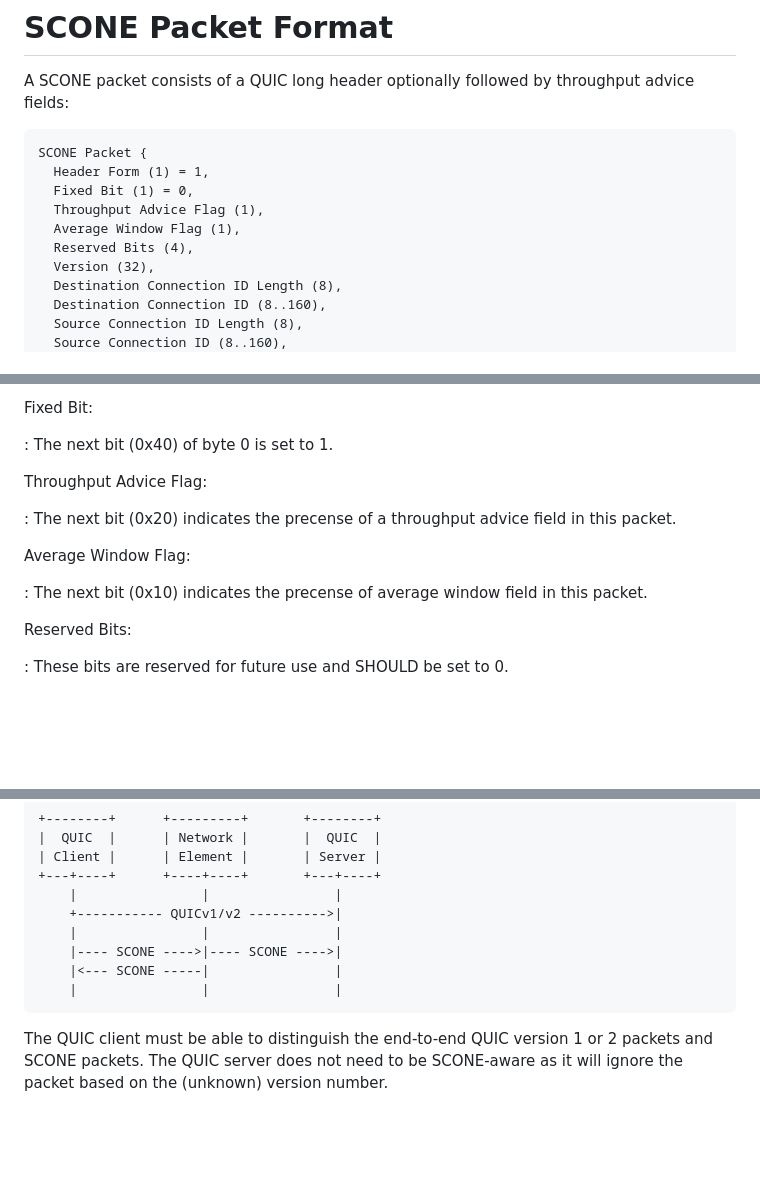
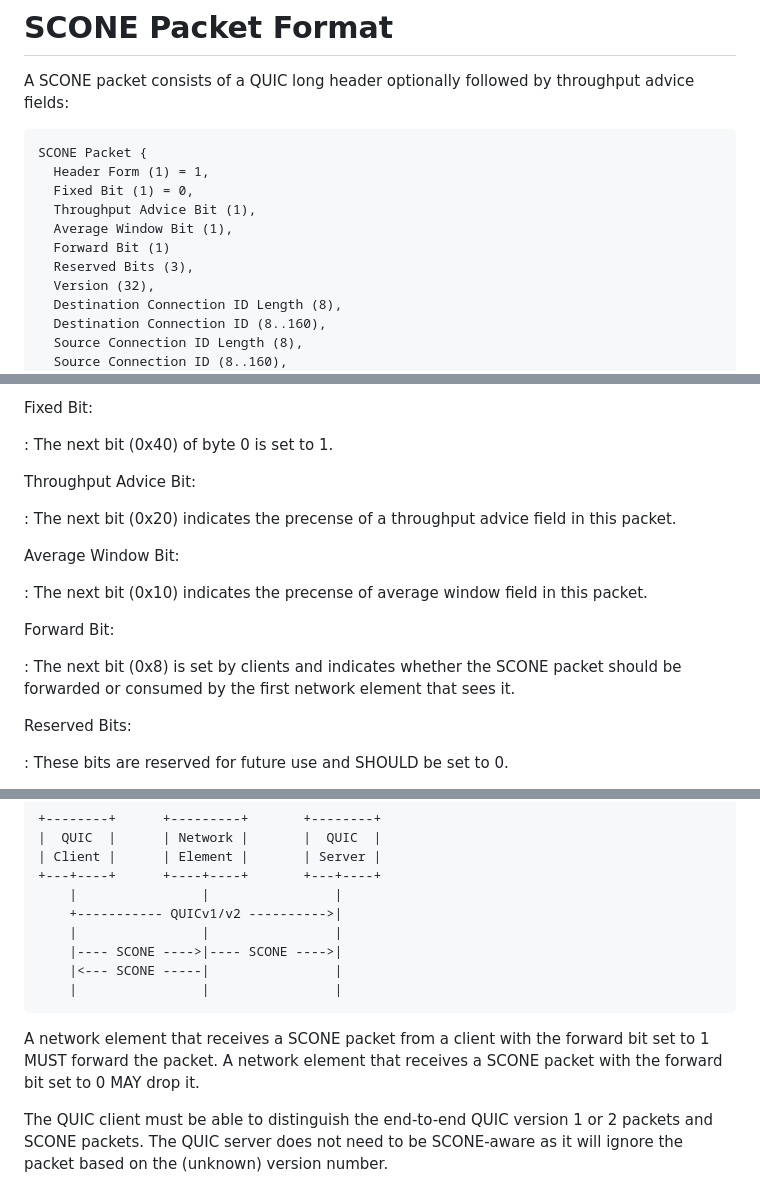
Before and after one commit to mjoras/sconepro-quic-protocol, a Markdown page: draft-joras-sconepro-quic-protocol.md, 3 parts joined by grey strips. Drawn GitHub-style; blank space fills up the shorter version.

Commit message:
Add back forward bit

```diff
--- a/draft-joras-sconepro-quic-protocol.md
+++ b/draft-joras-sconepro-quic-protocol.md
@@ -58,9 +58,10 @@ throughput advice fields:
 SCONE Packet {
   Header Form (1) = 1,
   Fixed Bit (1) = 0,
-  Throughput Advice Flag (1),
-  Average Window Flag (1),
-  Reserved Bits (4),
+  Throughput Advice Bit (1),
+  Average Window Bit (1),
+  Forward Bit (1)
+  Reserved Bits (3),
   Version (32),
   Destination Connection ID Length (8),
   Destination Connection ID (8..160),
@@ -80,15 +81,21 @@ Fixed Bit:
 
 : The next bit (0x40) of byte 0 is set to 1.
 
-Throughput Advice Flag:
+Throughput Advice Bit:
 
 : The next bit (0x20) indicates the precense of a throughput advice field
 in this packet.
 
-Average Window Flag:
+Average Window Bit:
 
 : The next bit (0x10) indicates the precense of average window field in
 this packet.
+
+Forward Bit:
+
+: The next bit (0x8) is set by clients and indicates whether the SCONE
+packet should be forwarded or consumed by the first network element that
+sees it.
 
 Reserved Bits:
 
@@ -178,6 +185,10 @@ connection.
     |                |                |
 ~~~
 
+A network element that receives a SCONE packet from a client with the forward
+bit set to 1 MUST forward the packet. A network element that receives a SCONE
+packet with the forward bit set to 0 MAY drop it.
+
 The QUIC client must be able to distinguish the end-to-end QUIC version 1 or 2
 packets and SCONE packets. The QUIC server does not need to be SCONE-aware as
 it will ignore the packet based on the (unknown) version number.
```
